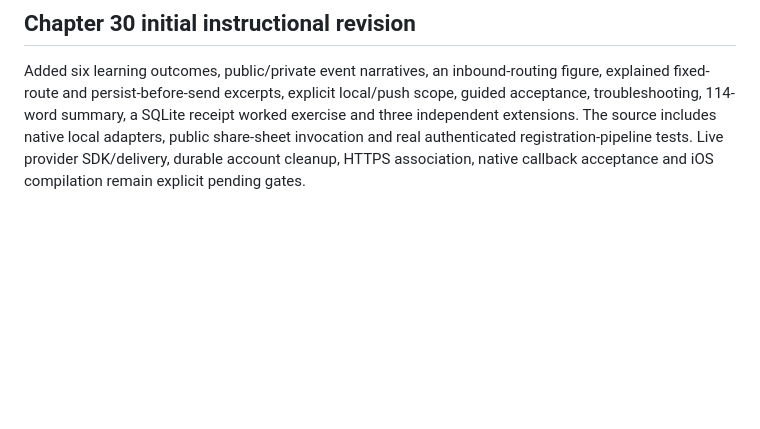
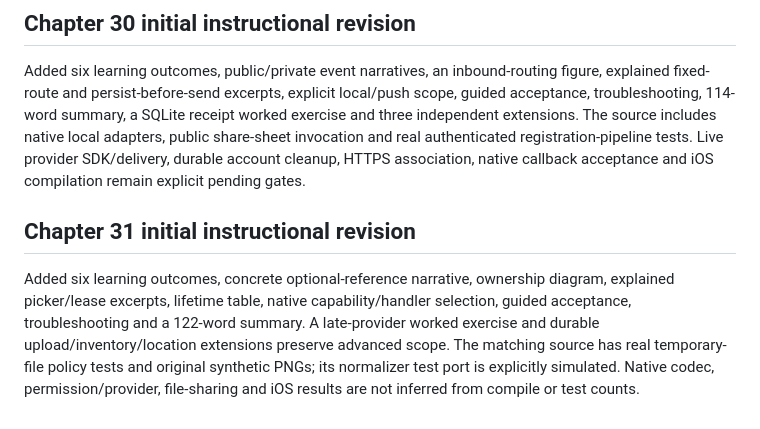
Before and after one commit to minnesotabob/csharp-mobile-app-man, a Markdown page: planning/instructional-audit.md, the part around the change. GitHub-like rendering; blank space fills up the shorter version.

```diff
--- a/planning/instructional-audit.md
+++ b/planning/instructional-audit.md
@@ -85,3 +85,13 @@ exercise and three independent extensions. The source includes native local adap
 public share-sheet invocation and real authenticated registration-pipeline tests.
 Live provider SDK/delivery, durable account cleanup, HTTPS association, native callback
 acceptance and iOS compilation remain explicit pending gates.
+
+## Chapter 31 initial instructional revision
+
+Added six learning outcomes, concrete optional-reference narrative, ownership diagram,
+explained picker/lease excerpts, lifetime table, native capability/handler selection,
+guided acceptance, troubleshooting and a 122-word summary. A late-provider worked
+exercise and durable upload/inventory/location extensions preserve advanced scope.
+The matching source has real temporary-file policy tests and original synthetic PNGs;
+its normalizer test port is explicitly simulated. Native codec, permission/provider,
+file-sharing and iOS results are not inferred from compile or test counts.
```
Also changed, not shown: chapters/ch31-native-capabilities-attachments.md (added, +185 -0 lines), planning/editorial-visual-pass.md (+10 -0 lines), assets/figures/fig-31-attachment-ownership.png (added), 3 other files.
